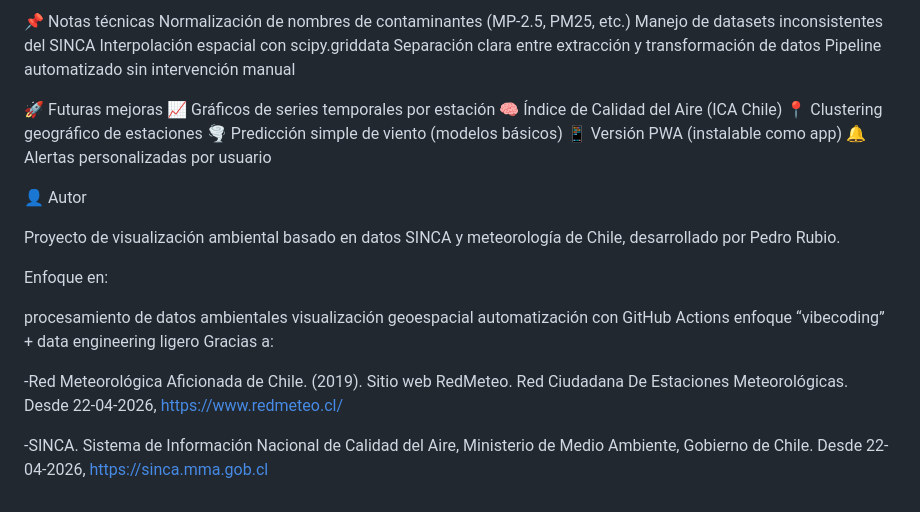
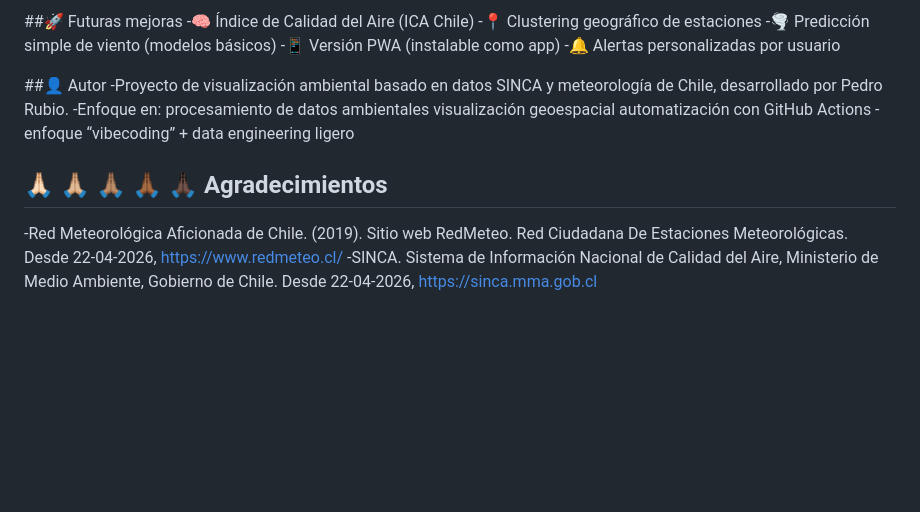
Before and after one commit to peterslapbass/AirQualityChile, a Markdown page: readme.md, the part around one of its changes. Rendered like a GitHub page; blank space fills up the shorter version.

```diff
--- a/readme.md
+++ b/readme.md
@@ -122,32 +146,16 @@ Sin intervención manual
 
-📌 Notas técnicas
-Normalización de nombres de contaminantes (MP-2.5, PM25, etc.)
-Manejo de datasets inconsistentes del SINCA
-Interpolación espacial con scipy.griddata
-Separación clara entre extracción y transformación de datos
-Pipeline automatizado sin intervención manual
+##🚀 Futuras mejoras
+-🧠 Índice de Calidad del Aire (ICA Chile)
+-📍 Clustering geográfico de estaciones
+-🌪️ Predicción simple de viento (modelos básicos)
+-📱 Versión PWA (instalable como app)
+-🔔 Alertas personalizadas por usuario
 
-🚀 Futuras mejoras
-📈 Gráficos de series temporales por estación
-🧠 Índice de Calidad del Aire (ICA Chile)
-📍 Clustering geográfico de estaciones
-🌪️ Predicción simple de viento (modelos básicos)
-📱 Versión PWA (instalable como app)
-🔔 Alertas personalizadas por usuario
+##👤 Autor
+-Proyecto de visualización ambiental basado en datos SINCA y meteorología de Chile, desarrollado por Pedro Rubio.
+-Enfoque en: procesamiento de datos ambientales visualización geoespacial automatización con GitHub Actions
+-enfoque “vibecoding” + data engineering ligero
 
-
-👤 Autor
-
-Proyecto de visualización ambiental basado en datos SINCA y meteorología de Chile, desarrollado por Pedro Rubio.
-
-Enfoque en:
-
-procesamiento de datos ambientales
-visualización geoespacial
-automatización con GitHub Actions
-enfoque “vibecoding” + data engineering ligero
-Gracias a:
-
+##  🙏🏻 🙏🏼 🙏🏽 🙏🏾 🙏🏿 Agradecimientos
 -Red Meteorológica Aficionada de Chile. (2019). Sitio web RedMeteo. Red Ciudadana De Estaciones Meteorológicas. Desde 22-04-2026, https://www.redmeteo.cl/
-
--SINCA. Sistema de Información Nacional de Calidad del Aire, Ministerio de Medio Ambiente, Gobierno de Chile. Desde  22-04-2026, https://sinca.mma.gob.cl
+-SINCA. Sistema de Información Nacional de Calidad del Aire, Ministerio de Medio Ambiente, Gobierno de Chile. Desde 22-04-2026, https://sinca.mma.gob.cl
```
Also changed, not shown: other parts of readme.md (+92 -68 lines).
